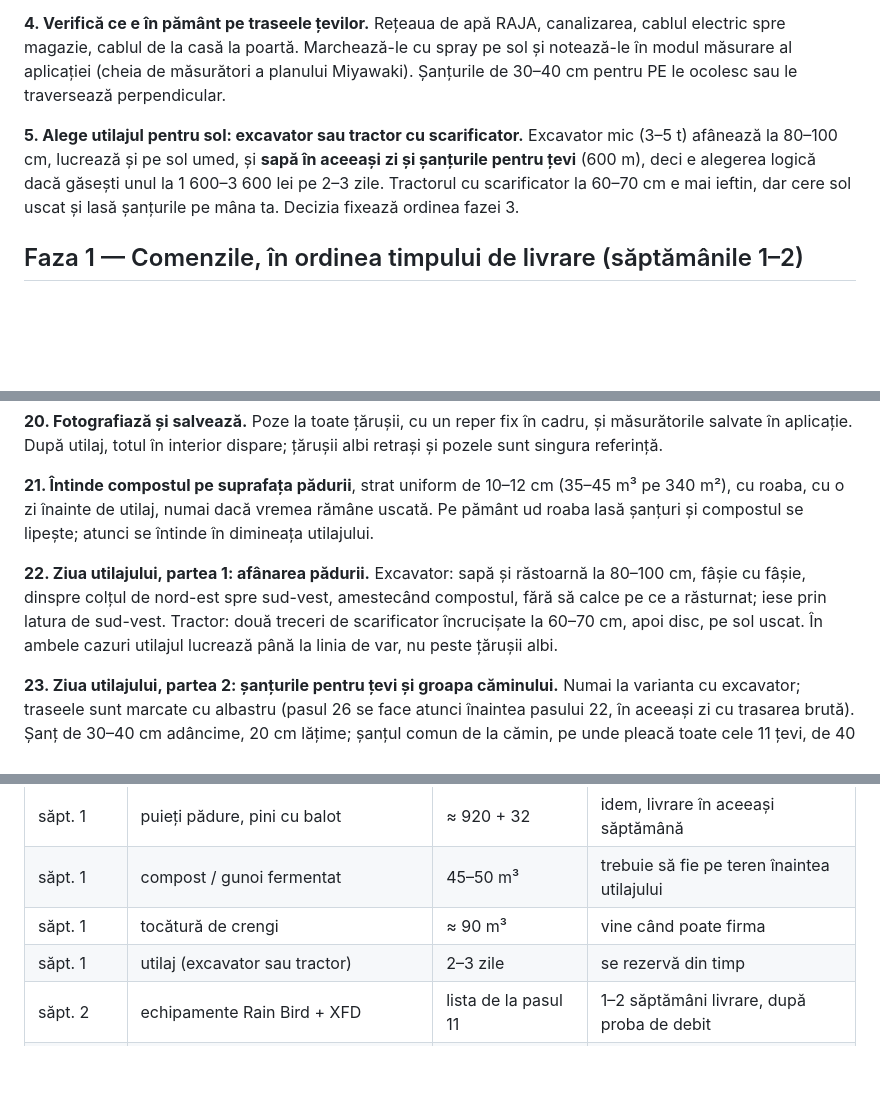
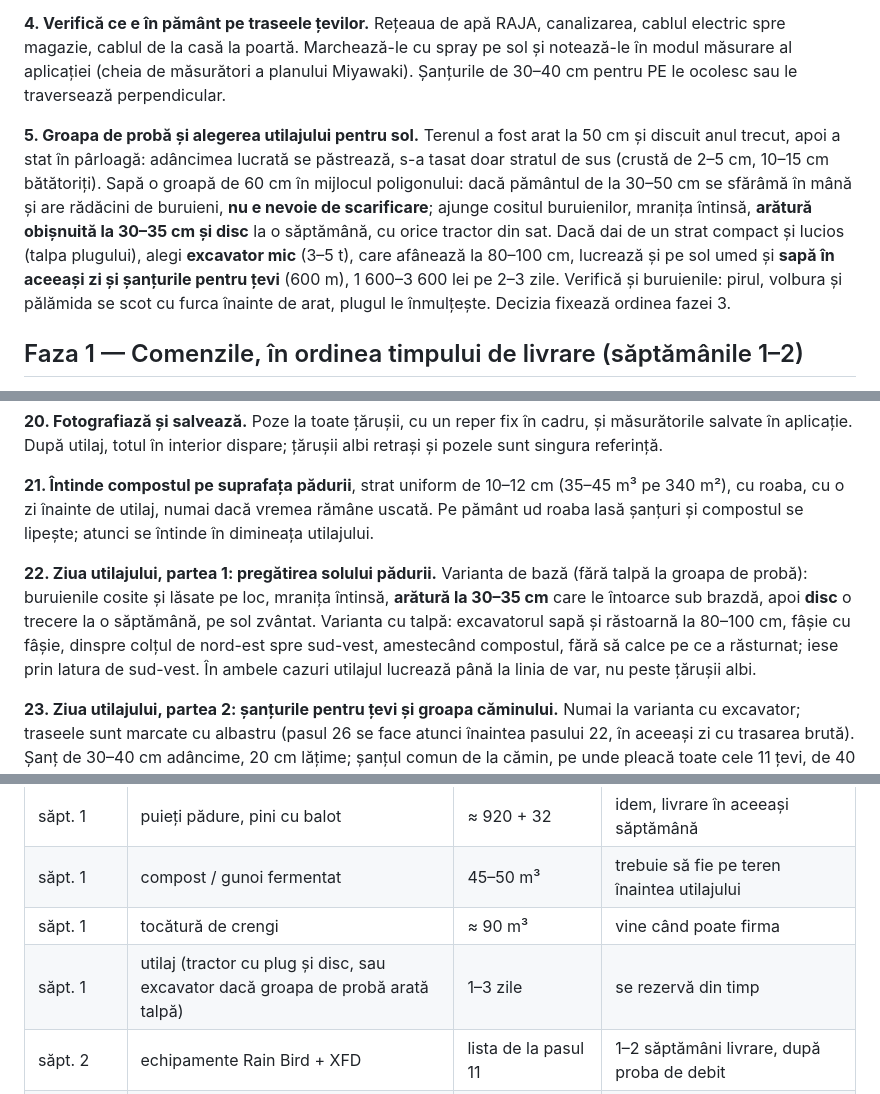
Before and after one commit to schmicky/crucea, a Markdown page: time-lapse/plan-implementare-nord-miyawaki.md, 3 parts joined by grey strips. GitHub-like rendering; blank space fills up the shorter version.

Commit message:
Plan de implementare: groapa de probă decide între arătură la 30–35 cm și excavator; scarificarea nu mai e obligatorie
Co-Authored-By: Claude Fable 5.1 <noreply@anthropic.com>
Claude-Session: https://claude.ai/code/session_017cfyCLE359cmg5Q5QJewA2

```diff
--- a/time-lapse/plan-implementare-nord-miyawaki.md
+++ b/time-lapse/plan-implementare-nord-miyawaki.md
@@ -18,7 +18,7 @@ Calendar orientativ: faza 0–2 în octombrie, faza 3–4 în prima jumătate a
 
 **4. Verifică ce e în pământ pe traseele țevilor.** Rețeaua de apă RAJA, canalizarea, cablul electric spre magazie, cablul de la casă la poartă. Marchează-le cu spray pe sol și notează-le în modul măsurare al aplicației (cheia de măsurători a planului Miyawaki). Șanțurile de 30–40 cm pentru PE le ocolesc sau le traversează perpendicular.
 
-**5. Alege utilajul pentru sol: excavator sau tractor cu scarificator.** Excavator mic (3–5 t) afânează la 80–100 cm, lucrează și pe sol umed, și **sapă în aceeași zi și șanțurile pentru țevi** (600 m), deci e alegerea logică dacă găsești unul la 1 600–3 600 lei pe 2–3 zile. Tractorul cu scarificator la 60–70 cm e mai ieftin, dar cere sol uscat și lasă șanțurile pe mâna ta. Decizia fixează ordinea fazei 3.
+**5. Groapa de probă și alegerea utilajului pentru sol.** Terenul a fost arat la 50 cm și discuit anul trecut, apoi a stat în pârloagă: adâncimea lucrată se păstrează, s-a tasat doar stratul de sus (crustă de 2–5 cm, 10–15 cm bătătoriți). Sapă o groapă de 60 cm în mijlocul poligonului: dacă pământul de la 30–50 cm se sfărâmă în mână și are rădăcini de buruieni, **nu e nevoie de scarificare**; ajunge cositul buruienilor, mranița întinsă, **arătură obișnuită la 30–35 cm și disc** la o săptămână, cu orice tractor din sat. Dacă dai de un strat compact și lucios (talpa plugului), alegi **excavator mic** (3–5 t), care afânează la 80–100 cm, lucrează și pe sol umed și **sapă în aceeași zi și șanțurile pentru țevi** (600 m), 1 600–3 600 lei pe 2–3 zile. Verifică și buruienile: pirul, volbura și pălămida se scot cu furca înainte de arat, plugul le înmulțește. Decizia fixează ordinea fazei 3.
 
 ## Faza 1 — Comenzile, în ordinea timpului de livrare (săptămânile 1–2)
 
@@ -63,7 +63,7 @@ Calendar orientativ: faza 0–2 în octombrie, faza 3–4 în prima jumătate a
 
 **21. Întinde compostul pe suprafața pădurii**, strat uniform de 10–12 cm (35–45 m³ pe 340 m²), cu roaba, cu o zi înainte de utilaj, numai dacă vremea rămâne uscată. Pe pământ ud roaba lasă șanțuri și compostul se lipește; atunci se întinde în dimineața utilajului.
 
-**22. Ziua utilajului, partea 1: afânarea pădurii.** Excavator: sapă și răstoarnă la 80–100 cm, fâșie cu fâșie, dinspre colțul de nord-est spre sud-vest, amestecând compostul, fără să calce pe ce a răsturnat; iese prin latura de sud-vest. Tractor: două treceri de scarificator încrucișate la 60–70 cm, apoi disc, pe sol uscat. În ambele cazuri utilajul lucrează până la linia de var, nu peste țărușii albi.
+**22. Ziua utilajului, partea 1: pregătirea solului pădurii.** Varianta de bază (fără talpă la groapa de probă): buruienile cosite și lăsate pe loc, mranița întinsă, **arătură la 30–35 cm** care le întoarce sub brazdă, apoi **disc** o trecere la o săptămână, pe sol zvântat. Varianta cu talpă: excavatorul sapă și răstoarnă la 80–100 cm, fâșie cu fâșie, dinspre colțul de nord-est spre sud-vest, amestecând compostul, fără să calce pe ce a răsturnat; iese prin latura de sud-vest. În ambele cazuri utilajul lucrează până la linia de var, nu peste țărușii albi.
 
 **23. Ziua utilajului, partea 2: șanțurile pentru țevi și groapa căminului.** Numai la varianta cu excavator; traseele sunt marcate cu albastru (pasul 26 se face atunci înaintea pasului 22, în aceeași zi cu trasarea brută). Șanț de 30–40 cm adâncime, 20 cm lățime; șanțul comun de la cămin, pe unde pleacă toate cele 11 țevi, de 40 cm lățime. Groapa căminului: 70 × 50 × 60 cm, cu 15 cm de pietriș pe fund. **Șanțurile spre pădure se opresc la 1 m de linia de var**, altfel afânarea le prăbușește; se continuă manual după.
 
@@ -142,7 +142,7 @@ Calendar orientativ: faza 0–2 în octombrie, faza 3–4 în prima jumătate a
 | săpt. 1 | puieți pădure, pini cu balot | ≈ 920 + 32 | idem, livrare în aceeași săptămână |
 | săpt. 1 | compost / gunoi fermentat | 45–50 m³ | trebuie să fie pe teren înaintea utilajului |
 | săpt. 1 | tocătură de crengi | ≈ 90 m³ | vine când poate firma |
-| săpt. 1 | utilaj (excavator sau tractor) | 2–3 zile | se rezervă din timp |
+| săpt. 1 | utilaj (tractor cu plug și disc, sau excavator dacă groapa de probă arată talpă) | 1–3 zile | se rezervă din timp |
 | săpt. 2 | echipamente Rain Bird + XFD | lista de la pasul 11 | 1–2 săptămâni livrare, după proba de debit |
 | săpt. 2 | PE 25 / PE 32 / tub 16 / agrafe / fitinguri | 350 / 240 / 1 000 m / 750 | Dedeman, cu mașina |
 | săpt. 2 | șipcă 2,4 × 4,8 × 4 m, bambus 90 cm, țăruși 1,5 m | 50 / 200 / 70 | se taie și se vopsesc în săptămâna 2 |
```
